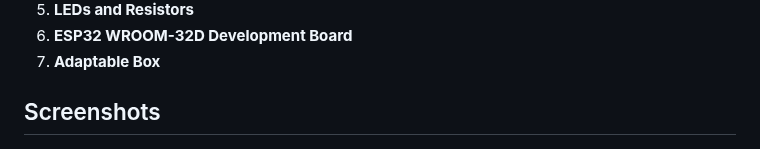
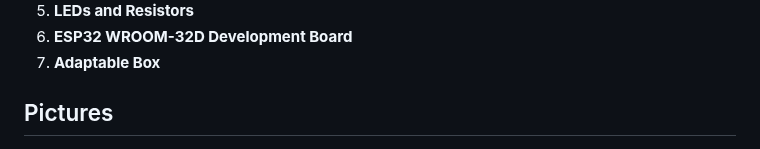
Before and after one commit to LordOlumide/iot_pulse_monitor, a Markdown page: README.md, the part around the change. Drawn GitHub-style.

Commit message:
Edited readme 2

```diff
--- a/README.md
+++ b/README.md
@@ -21,7 +21,7 @@ The IoT Pulse Monitor is a health monitoring device designed to measure and disp
 7. **Adaptable Box**
 
 
-## Screenshots
+## Pictures
 
 <img src="pictures/01.jpeg">
 
```
